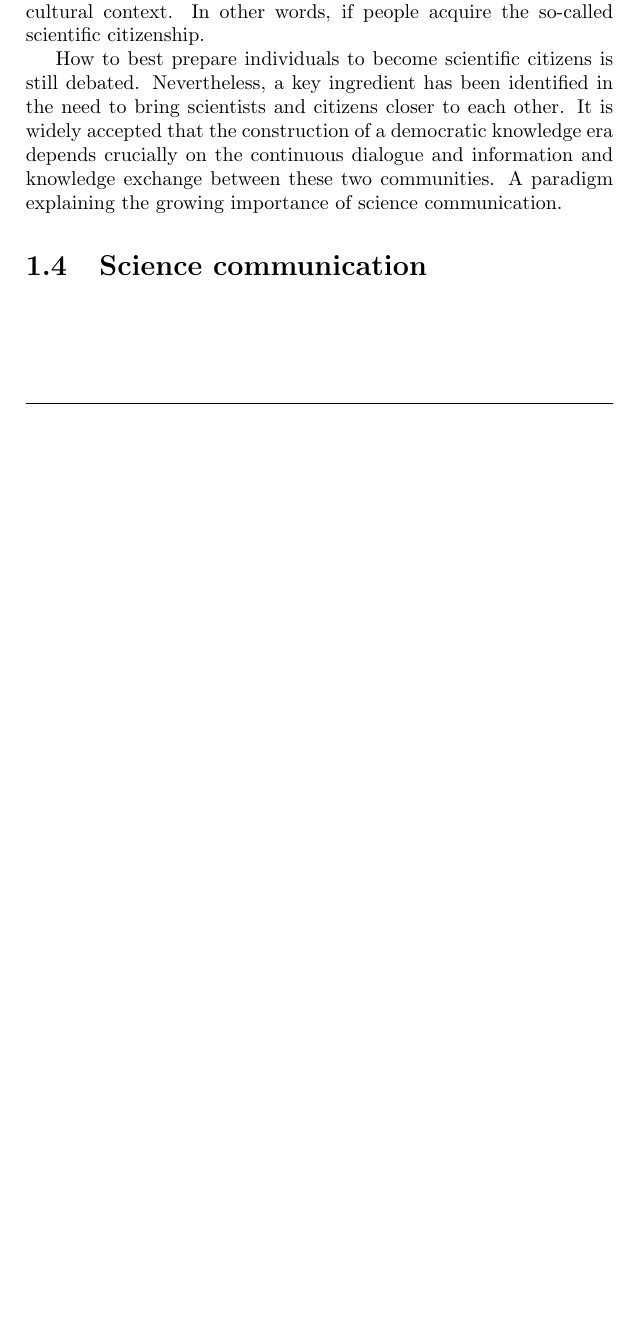
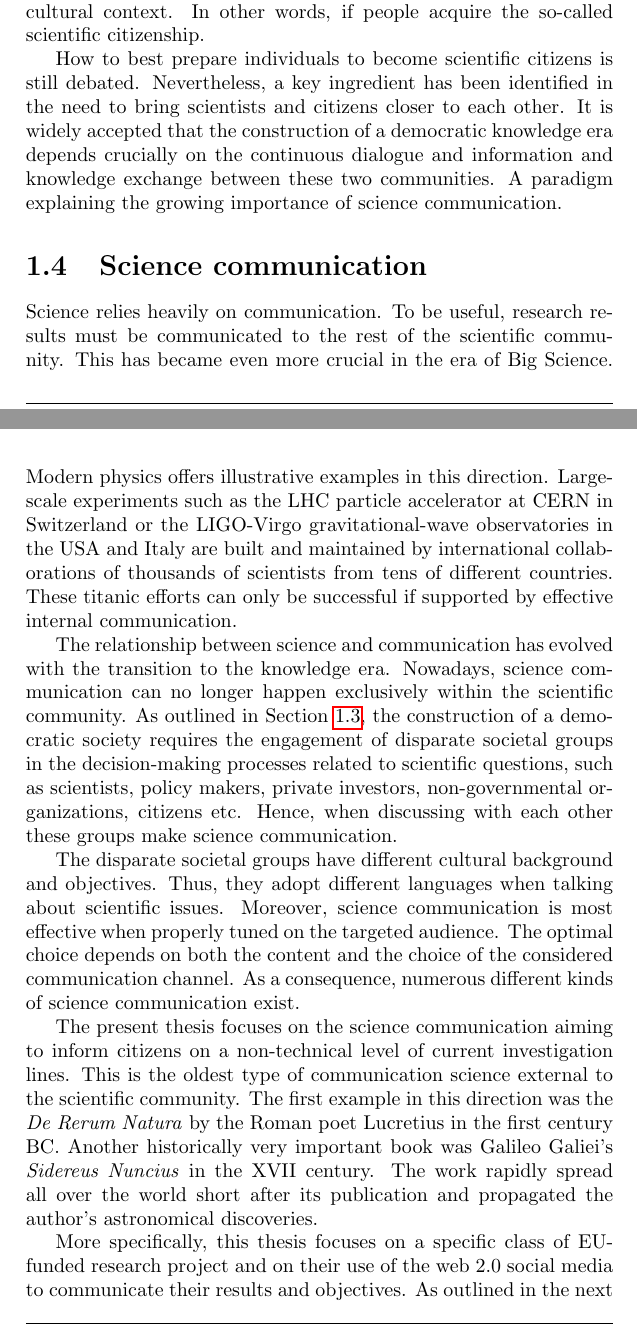
Before and after one commit to GiulioMazzolo/Thesis_SGP, a LaTeX thesis (Thesis_SGP.tex, which reads Thesis_chapters/Science_communication.tex): part of page 14 of 15 before the commit and two parts of pages 14 and 15 of 17 after it, the two joined at a grey line, cut so that both start at the same text, the shorter picture padded with empty space. Compiled offline with pdfLaTeX.

Commit message:
Added first draft of fourth section

```diff
--- a/Thesis_chapters/Science_communication.tex
+++ b/Thesis_chapters/Science_communication.tex
@@ -35,3 +35,14 @@ The population's engagement in the decision-making process is fruitful if scient
 How to best prepare individuals to become scientific citizens is still debated. Nevertheless, a key ingredient has been identified in the need to bring scientists and citizens closer to each other. It is widely accepted that the construction of a democratic knowledge era depends crucially on the continuous dialogue and information and knowledge exchange between these two communities. A paradigm explaining the growing importance of science communication.
 
 \section{Science communication}
+Science relies heavily on communication. To be useful, research results must be communicated to the rest of the scientific community. This has became even more crucial in the era of Big Science. Modern physics offers illustrative examples in this direction. Large-scale experiments such as the LHC particle accelerator at CERN in Switzerland or the LIGO-Virgo gravitational-wave observatories in the USA and Italy are built and maintained by international collaborations of thousands of scientists from tens of different countries. These titanic efforts can only be successful if supported by effective internal communication.
+
+The relationship between science and communication has evolved with the transition to the knowledge era. Nowadays, science communication can no longer happen exclusively within the scientific community. As outlined in Section \ref{The_scientific_citizenship}, the construction of a democratic society requires the engagement of disparate societal groups in the decision-making processes related to scientific questions, such as scientists, policy makers, private investors, non-governmental organizations, citizens etc. Hence, when discussing with each other these groups make science communication.
+
+The disparate societal groups have different cultural background and objectives. Thus, they adopt different languages when talking about scientific issues. Moreover, science communication is most effective when properly tuned on the targeted audience. The optimal choice depends on both the content and the choice of the considered communication channel. As a consequence, numerous different kinds of science communication exist.
+
+The present thesis focuses on the science communication aiming to inform citizens on a non-technical level of current investigation lines. This is the oldest type of communication science external to the scientific community. The first example in this direction was the \textit{De Rerum Natura} by the Roman poet Lucretius in the first century BC. Another historically very important book was Galileo Galiei's \textit{Sidereus Nuncius} in the XVII century. The work rapidly spread all over the world short after its publication and propagated the author's astronomical discoveries.
+
+More specifically, this thesis focuses on a specific class of EU-funded research project and on their use of the web 2.0 social media to communicate their results and objectives. As outlined in the next chapters, the ultimate goal is to investigate whether European scientists are properly exploiting today's most effective communication channels to inform citizens about two of the future's most important scientific challenges: the development of quantum technologies and supercomputers.
+
+\section{Chapter summary}
```
Also changed, not shown: Thesis_chapters/Science_communication.tex (2 more changed lines).
